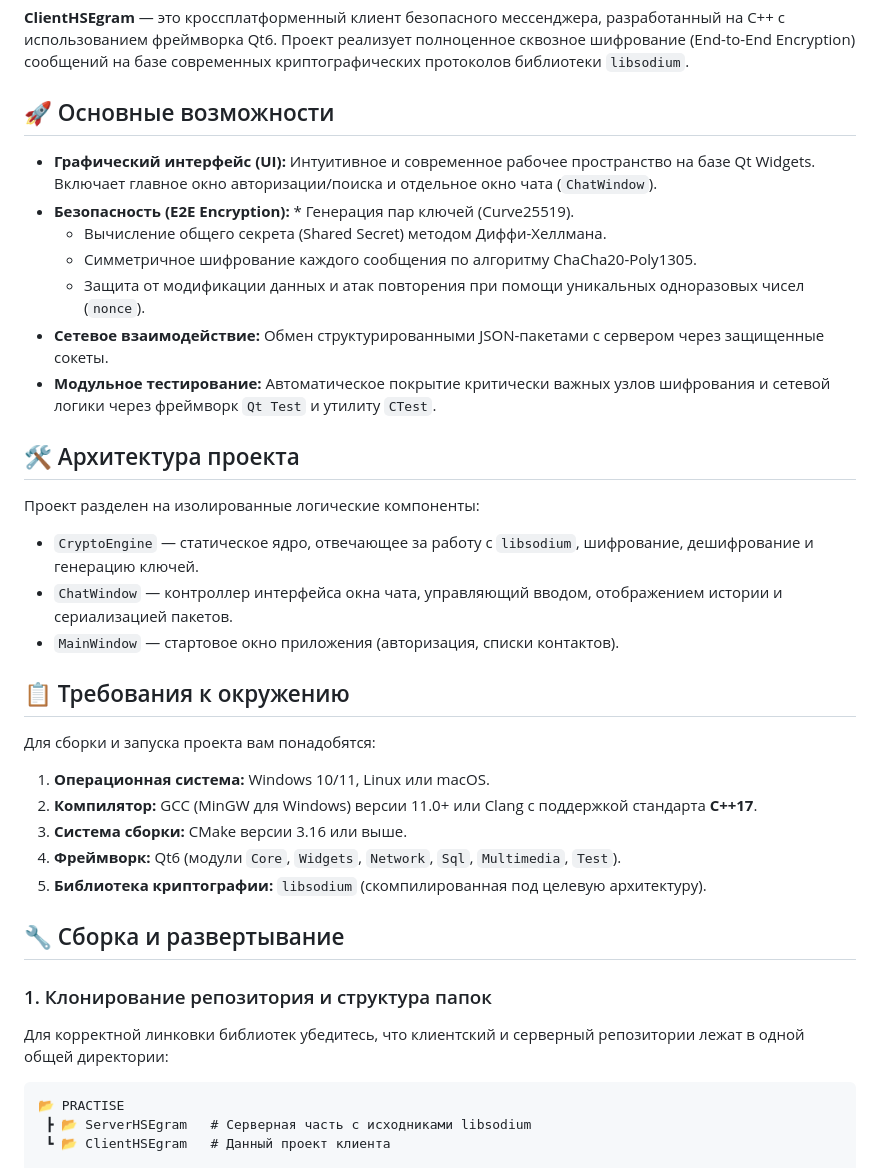
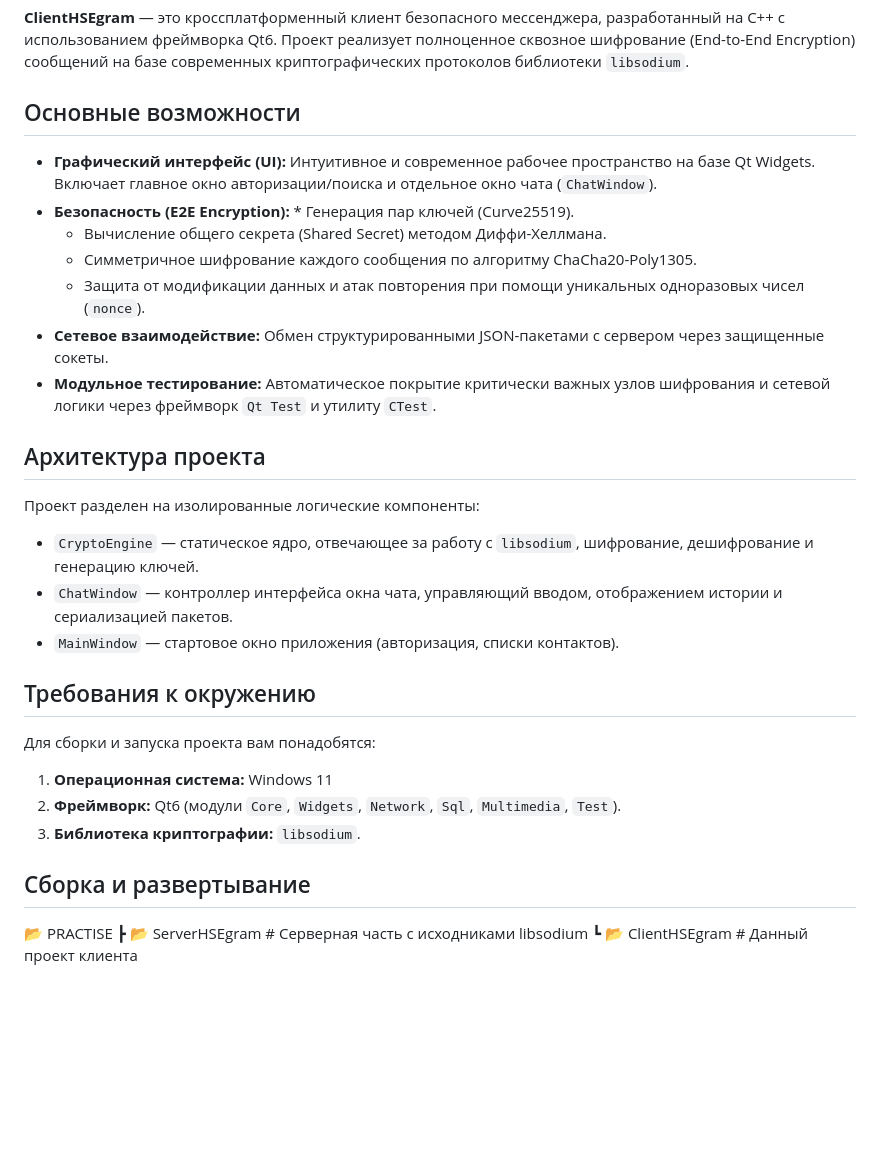
Before and after one commit to jercywasd/AIP-PROJECT, a Markdown page: README.md, the part around the change. Drawn GitHub-style; blank space fills up the shorter version.

````diff
--- a/README.md
+++ b/README.md
@@ -3,7 +3,7 @@
 
 **ClientHSEgram** — это кроссплатформенный клиент безопасного мессенджера, разработанный на C++ с использованием фреймворка Qt6. Проект реализует полноценное сквозное шифрование (End-to-End Encryption) сообщений на базе современных криптографических протоколов библиотеки `libsodium`.
 
-## 🚀 Основные возможности
+## Основные возможности
 
 * **Графический интерфейс (UI):** Интуитивное и современное рабочее пространство на базе Qt Widgets. Включает главное окно авторизации/поиска и отдельное окно чата (`ChatWindow`).
 * **Безопасность (E2E Encryption):** * Генерация пар ключей (Curve25519).
@@ -13,27 +13,21 @@
 * **Сетевое взаимодействие:** Обмен структурированными JSON-пакетами с сервером через защищенные сокеты.
 * **Модульное тестирование:** Автоматическое покрытие критически важных узлов шифрования и сетевой логики через фреймворк `Qt Test` и утилиту `CTest`.
 
-## 🛠 Архитектура проекта
+## Архитектура проекта
 
 Проект разделен на изолированные логические компоненты:
 * `CryptoEngine` — статическое ядро, отвечающее за работу с `libsodium`, шифрование, дешифрование и генерацию ключей.
 * `ChatWindow` — контроллер интерфейса окна чата, управляющий вводом, отображением истории и сериализацией пакетов.
 * `MainWindow` — стартовое окно приложения (авторизация, списки контактов).
 
-## 📋 Требования к окружению
+## Требования к окружению
 
 Для сборки и запуска проекта вам понадобятся:
-1. **Операционная система:** Windows 10/11, Linux или macOS.
-2. **Компилятор:** GCC (MinGW для Windows) версии 11.0+ или Clang с поддержкой стандарта **C++17**.
-3. **Система сборки:** CMake версии 3.16 или выше.
+1. **Операционная система:** Windows 11
 4. **Фреймворк:** Qt6 (модули `Core`, `Widgets`, `Network`, `Sql`, `Multimedia`, `Test`).
-5. **Библиотека криптографии:** `libsodium` (скомпилированная под целевую архитектуру).
+5. **Библиотека криптографии:** `libsodium`.
 
-## 🔧 Сборка и развертывание
-
-### 1. Клонирование репозитория и структура папок
-Для корректной линковки библиотек убедитесь, что клиентский и серверный репозитории лежат в одной общей директории:
-```text
+## Сборка и развертывание
 📂 PRACTISE
  ┣ 📂 ServerHSEgram   # Серверная часть с исходниками libsodium
  ┗ 📂 ClientHSEgram   # Данный проект клиента
````
